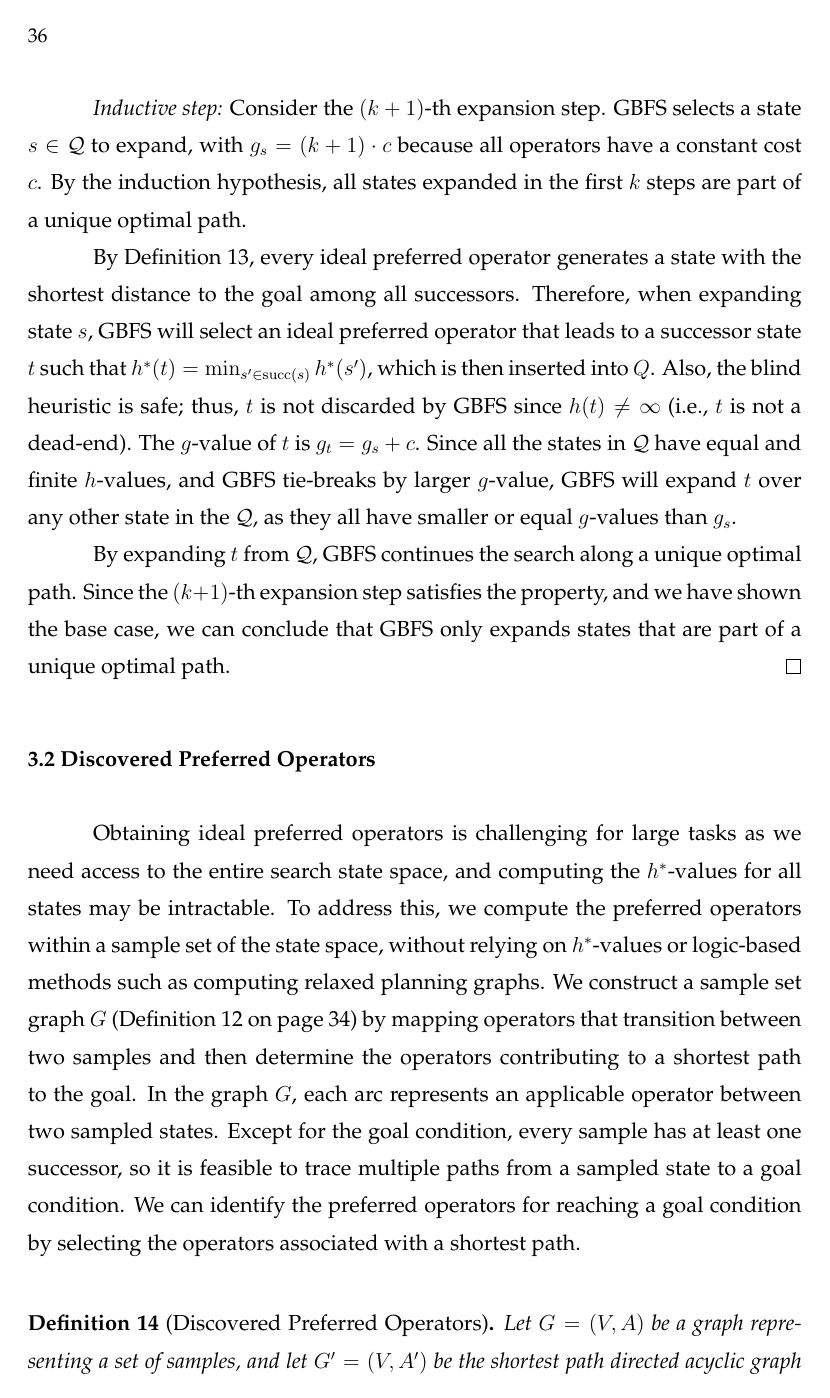
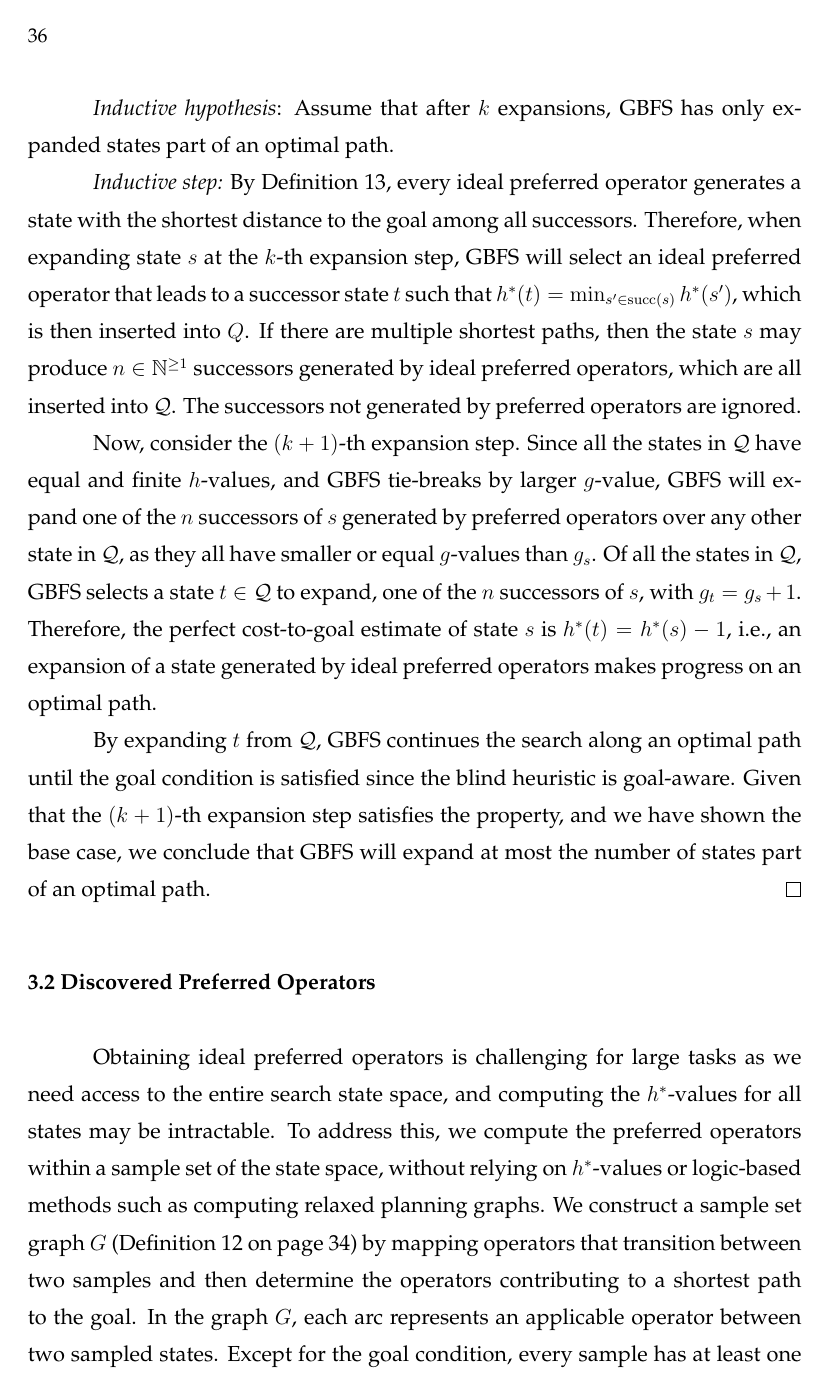
Before and after one commit to pprobst/msc-thesis, a LaTeX thesis (ppgc-diss-pprobst.tex): page 36 of 63. Compiled offline with pdfLaTeX; a LaTeX package or settings file that is missing is left out.

Commit message:
Proof for property 1.

```diff
--- a/ppgc-diss-pprobst.tex
+++ b/ppgc-diss-pprobst.tex
@@ -127,7 +127,7 @@
 
 % orientador e co-orientador são opcionais (não diga isso pra eles :))
 \advisor[Prof.~Dr.]{Ritt}{Marcus}
-\coadvisor[Prof.~Dr.]{Pereira}{André Grahl}
+%\coadvisor[Prof.~Dr.]{Pereira}{André Grahl}
 
 % a data deve ser a da defesa; se nao especificada, são gerados
 % mes e ano correntes
@@ -860 +861,2 @@ We will prove the property using induction on the number of expansions performed
 
+\textit{Inductive hypothesis}: Assume that after $k$ expansions, GBFS has only expanded states part of an optimal path.
@@ -862,10 +863,11 @@ We will prove the property using induction on the number of expansions performed
 
-\textit{Inductive step:} Consider the $(k+1)$-th expansion step. GBFS selects a state $s \in \mathcal{Q}$ to expand, with $g_{s} = (k+1) \cdot c$ because all operators have a constant cost $c$. By the induction hypothesis, all states expanded in the first $k$ steps are part of a unique optimal path.
+\textit{Inductive step:}
+By \cref{def:ideal_preferred_operator}, every ideal preferred operator generates a state with the shortest distance to the goal among all successors. Therefore, when expanding state $s$ at the $k$-th expansion step, GBFS will select an ideal preferred operator that leads to a successor state $t$ such that $\hstarp{t} = \min_{s' \in \sucs(s)} \hstarp{s'}$, which is then inserted into $Q$. If there are multiple shortest paths, then the state $s$ may produce $n \in \mathbb{N}^{\ge 1}$ successors generated by ideal preferred operators, which are all inserted into $\mathcal{Q}$. The successors not generated by preferred operators are ignored.
 
-By \cref{def:ideal_preferred_operator}, every ideal preferred operator generates a state with the shortest distance to the goal among all successors. Therefore, when expanding state $s$, GBFS will select an ideal preferred operator that leads to a successor state $t$ such that $\hstarp{t} = \min_{s' \in \sucs(s)} \hstarp{s'}$, which is then inserted into $Q$. Also, the blind heuristic is safe; thus, $t$ is not discarded by GBFS since $h(t) \neq \infty$ (i.e., $t$ is not a dead-end). The $g$-value of $t$ is $g_{t} = g_{s} + c$. Since all the states in $\mathcal{Q}$ have equal and finite $h$-values, and GBFS tie-breaks by larger $g$-value, GBFS will expand $t$ over any other state in the $\mathcal{Q}$, as they all have smaller or equal $g$-values than $g_{s}$.
+Now, consider the $(k+1)$-th expansion step. Since all the states in $\mathcal{Q}$ have equal and finite $h$-values, and GBFS tie-breaks by larger $g$-value, GBFS will expand one of the $n$ successors of $s$ generated by preferred operators over any other state in $\mathcal{Q}$, as they all have smaller or equal $g$-values than $g_{s}$. Of all the states in $\mathcal{Q}$, GBFS selects a state $t \in \mathcal{Q}$ to expand, one of the $n$ successors of $s$, with $g_{t} = g_{s} + 1$. Therefore, the perfect cost-to-goal estimate of state $s$ is $\hstarp{t} = \hstarp{s} - 1$, i.e., an expansion of a state generated by ideal preferred operators makes progress on an optimal path. %By the induction hypothesis, all states expanded in the first $k$ steps are part of an optimal path.
 
-By expanding $t$ from $\mathcal{Q}$, GBFS continues the search along a unique optimal path.
-Since the $(k+1)$-th expansion step satisfies the property, and we have shown the base case, we can conclude that GBFS only expands states that are part of a unique optimal path.
+By expanding $t$ from $\mathcal{Q}$, GBFS continues the search along an optimal path until the goal condition is satisfied since the blind heuristic is goal-aware.
+Given that the $(k+1)$-th expansion step satisfies the property, and we have shown the base case, we conclude that GBFS will expand at most the number of states part of an optimal path.
 \end{proof}
 
 
```
Also changed, not shown: ppgc-diss-pprobst.tex (10 more changed lines).
